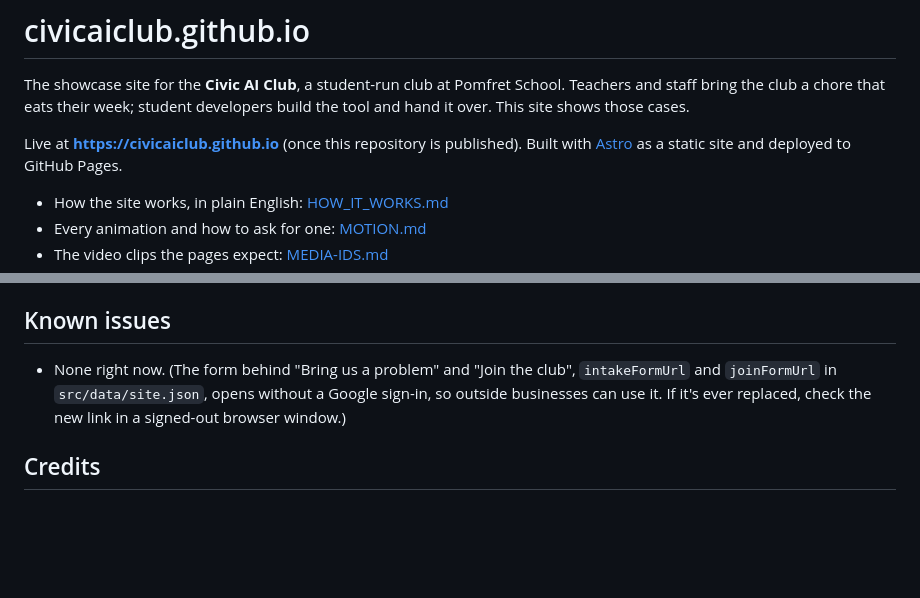
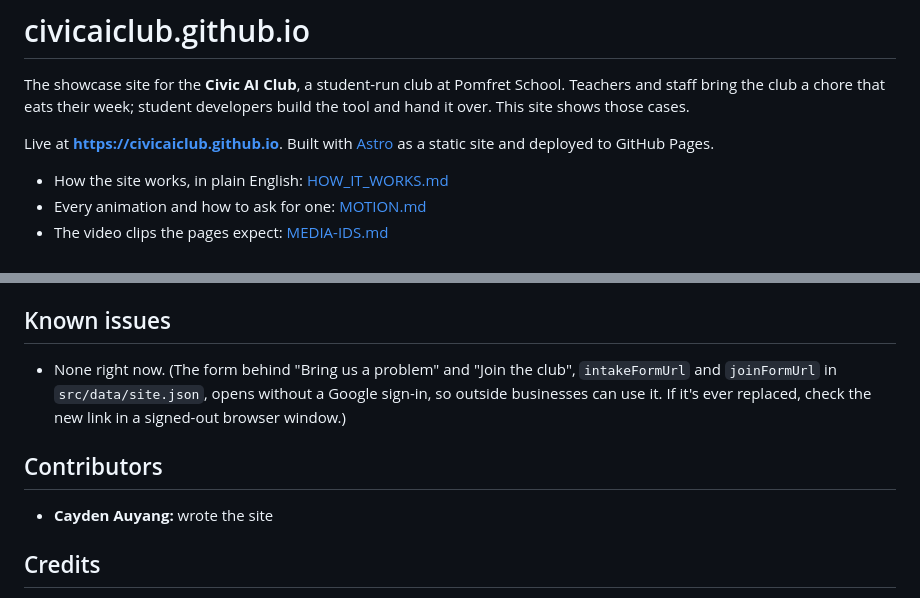
Before and after one commit to CivicAIClub/civicaiclub.github.io, a Markdown page: README.md, 2 parts joined by grey strips. GitHub-like rendering; blank space fills up the shorter version.

Commit message:
README: add Contributors and fix the live-site line (#5)
Co-authored-by: Claude Opus 5.5 <noreply@anthropic.com>

```diff
--- a/README.md
+++ b/README.md
@@ -2,7 +2,7 @@
 
 The showcase site for the **Civic AI Club**, a student-run club at Pomfret School. Teachers and staff bring the club a chore that eats their week; student developers build the tool and hand it over. This site shows those cases.
 
-Live at **https://civicaiclub.github.io** (once this repository is published). Built with [Astro](https://astro.build) as a static site and deployed to GitHub Pages.
+Live at **https://civicaiclub.github.io**. Built with [Astro](https://astro.build) as a static site and deployed to GitHub Pages.
 
 - How the site works, in plain English: [HOW_IT_WORKS.md](HOW_IT_WORKS.md)
 - Every animation and how to ask for one: [MOTION.md](MOTION.md)
@@ -97,6 +97,10 @@ Merging into `main` runs `.github/workflows/deploy.yml`, which builds with `with
 
 - None right now. (The form behind "Bring us a problem" and "Join the club", `intakeFormUrl` and `joinFormUrl` in `src/data/site.json`, opens without a Google sign-in, so outside businesses can use it. If it's ever replaced, check the new link in a signed-out browser window.)
 
+## Contributors
+
+- **Cayden Auyang:** wrote the site
+
 ## Credits
 
 - **Pomfret School griffin:** the school's own artwork, used with the school's approval. Source: https://www.pomfret.org/uploaded/themes/default_24/images/griffin-red.svg (downloaded 2026-09-27; fill color changed to `currentColor`). The school's site also serves a 990×838 PNG at https://resources.finalsite.net/images/v1709834051/pomfret/iuvlhfag540p2f2yqkd6/griffin_black1.png.
```
